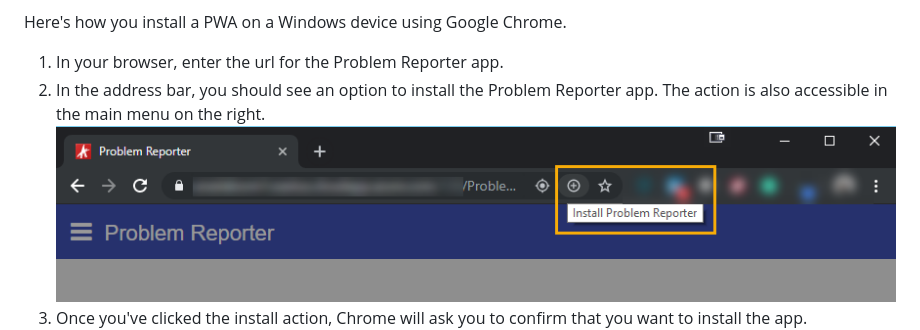
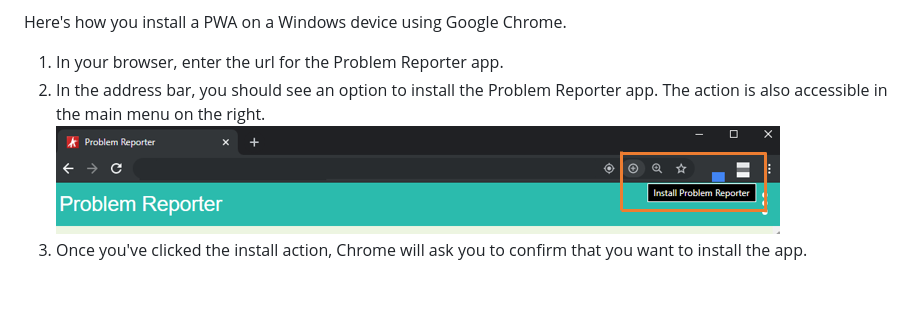
Before and after one commit to ArasLabs/pwa-sample-app, a Markdown page: README.md, the part around the change. Rendered like a GitHub page; pictures changed too: Screenshots/Install-Action_New.png (added); blank space fills up the shorter version.

Commit message:
Update to ReadMe
Updating Install Problem Reporter Screenshot

```diff
--- a/README.md
+++ b/README.md
@@ -99,7 +99,7 @@ Here's how you install a PWA on a Windows device using Google Chrome.
 
 1. In your browser, enter the url for the Problem Reporter app.
 2. In the address bar, you should see an option to install the Problem Reporter app. The action is also accessible in the main menu on the right.
-    ![install the pwa](./Screenshots/install-action.png)
+    ![install the pwa](./Screenshots/Install-Action_New.png)
 3. Once you've clicked the install action, Chrome will ask you to confirm that you want to install the app.
     ![confirmation dialog](./Screenshots/install-app-dialog.png)
 4. After you confirm that you want to install the app, the PWA will open in a new window.
```
